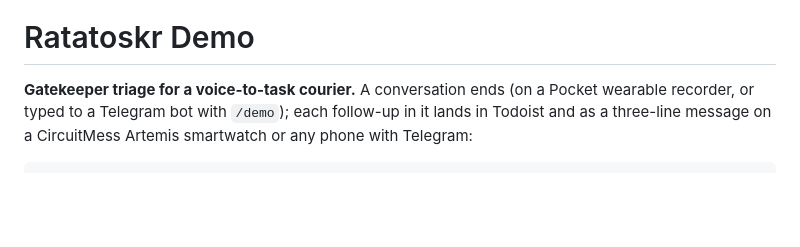
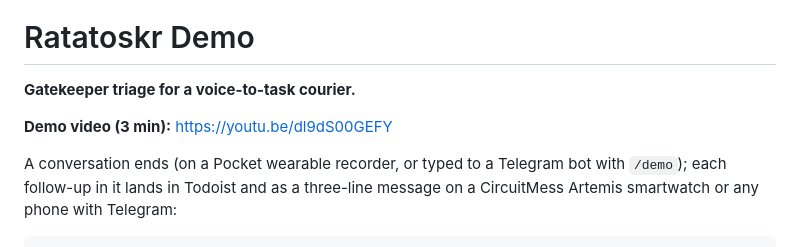
Before and after one commit to dan-lee-odinson/ratatoskr-demo, a Markdown page: README.md, the part around the change. Rendered like a GitHub page; blank space fills up the shorter version.

Commit message:
README: demo video link
Co-Authored-By: Claude Opus 5.5 <noreply@anthropic.com>

```diff
--- a/README.md
+++ b/README.md
@@ -8,7 +8,11 @@
 
 # Ratatoskr Demo
 
-**Gatekeeper triage for a voice-to-task courier.** A conversation ends (on a Pocket wearable
+**Gatekeeper triage for a voice-to-task courier.**
+
+**Demo video (3 min):** https://youtu.be/dl9dS00GEFY
+
+A conversation ends (on a Pocket wearable
 recorder, or typed to a Telegram bot with `/demo`); each follow-up in it lands in Todoist and as a
 three-line message on a CircuitMess Artemis smartwatch or any phone with Telegram:
 
```
